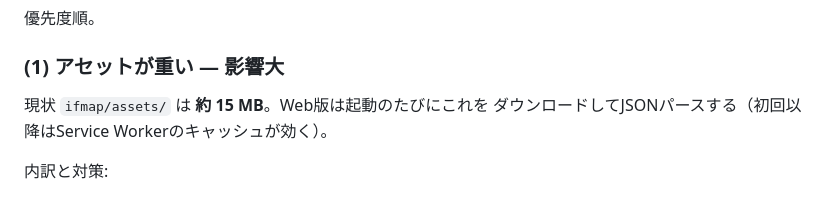
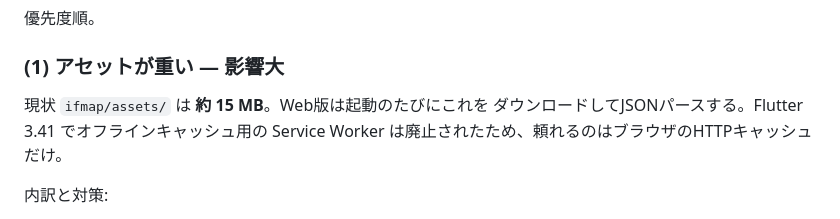
Before and after one commit to aoi-nanndeyaneeen/IFMAP2, a Markdown page: docs/ARCHITECTURE.md, the part around the change. GitHub-like rendering.

```diff
--- a/docs/ARCHITECTURE.md
+++ b/docs/ARCHITECTURE.md
@@ -248,7 +248,8 @@ lib/
 ### (1) アセットが重い — 影響大
 
 現状 `ifmap/assets/` は **約 15 MB**。Web版は起動のたびにこれを
-ダウンロードしてJSONパースする（初回以降はService Workerのキャッシュが効く）。
+ダウンロードしてJSONパースする。Flutter 3.41 でオフラインキャッシュ用の
+Service Worker は廃止されたため、頼れるのはブラウザのHTTPキャッシュだけ。
 
 内訳と対策:
 
```
Also changed, not shown: README.md (+7 -1 lines).
